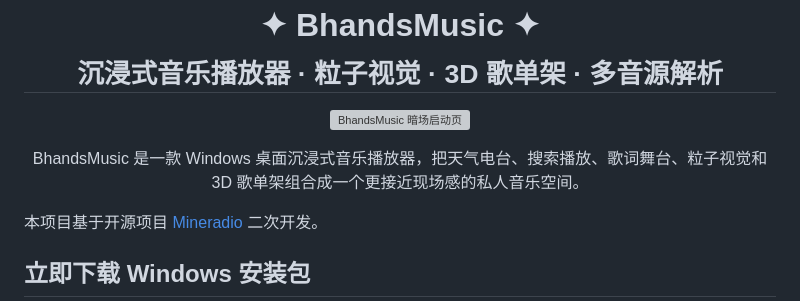
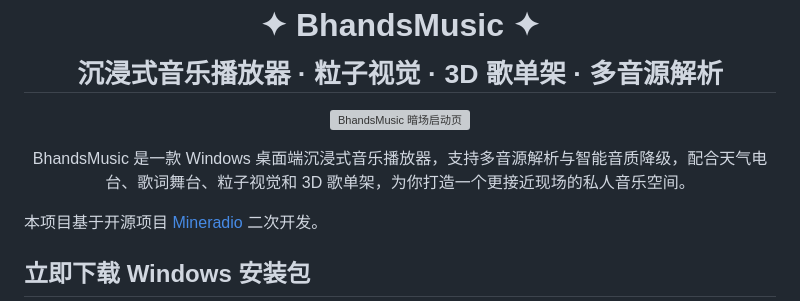
Before and after one commit to Bhands6/BhandsMusicChange, a Markdown page: README.md, the part around one of its changes. Rendered like a GitHub page; grey boxes are pictures that could not be loaded.

Commit message:
docs: 完善 README 介绍文案并更新首页图片路径

```diff
--- a/README.md
+++ b/README.md
@@ -9,7 +9,7 @@
 </p>
 
 <p align="center">
-BhandsMusic 是一款 Windows 桌面沉浸式音乐播放器，把天气电台、搜索播放、歌词舞台、粒子视觉和 3D 歌单架组合成一个更接近现场感的私人音乐空间。
+BhandsMusic 是一款 Windows 桌面端沉浸式音乐播放器，支持多音源解析与智能音质降级，配合天气电台、歌词舞台、粒子视觉和 3D 歌单架，为你打造一个更接近现场的私人音乐空间。
 
 本项目基于开源项目 [Mineradio](https://github.com/XxHuberrr/Mineradio) 二次开发。
 </p>
```
Also changed, not shown: other parts of README.md (+1 -1 lines).
